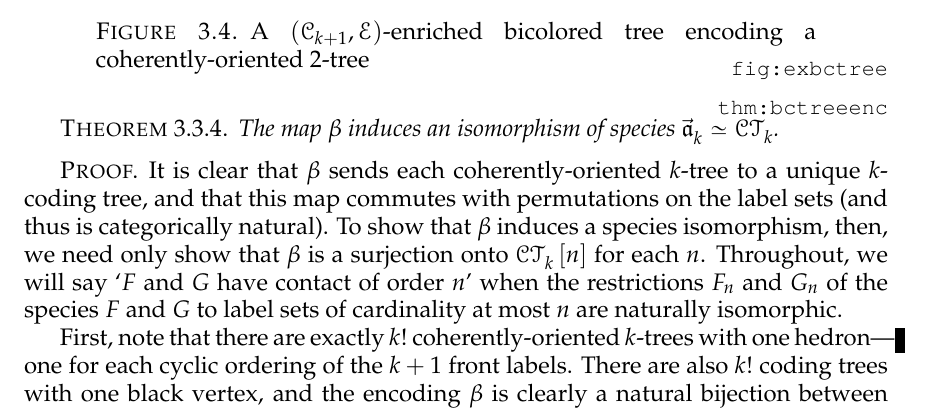
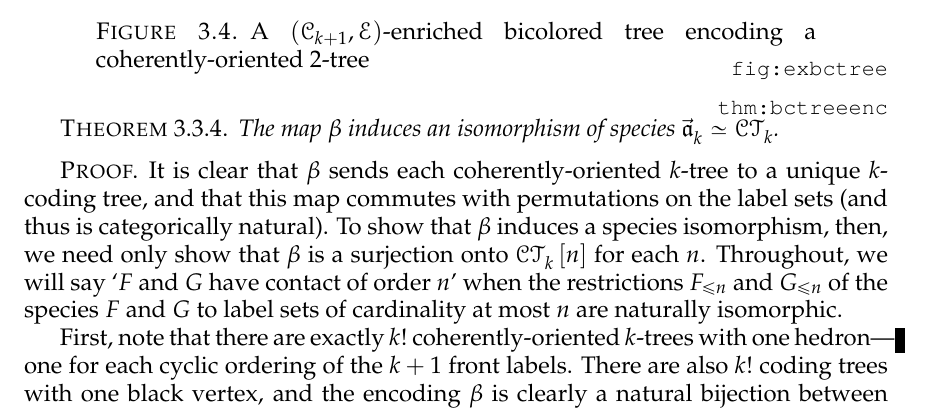
Before and after one commit to againerdewar/thesis, a LaTeX thesis (argthesis.tex): part of page 48 of 78, cut so that both start at the same text. Compiled offline with pdfLaTeX; a LaTeX package or settings file that is missing is left out.

Commit message:
Regularize notation for restrictions of species

```diff
--- a/argthesis.tex
+++ b/argthesis.tex
@@ -1323,7 +1323,7 @@ Note that, for clarity, we have rendered the black vertices (corresponding to he
 \begin{proof}
   It is clear that $\beta$ sends each coherently-oriented $k$-tree to a unique $k$-coding tree, and that this map commutes with permutations on the label sets (and thus is categorically natural).
   To show that $\beta$ induces a species isomorphism, then, we need only show that $\beta$ is a surjection onto $\ct{k} \sbrac{n}$ for each $n$.
-  Throughout, we will say `$F$ and $G$ have contact of order $n$' when the restrictions $F_{n}$ and $G_{n}$ of the species $F$ and $G$ to label sets of cardinality at most $n$ are naturally isomorphic.
+  Throughout, we will say `$F$ and $G$ have contact of order $n$' when the restrictions $F_{\leq n}$ and $G_{\leq n}$ of the species $F$ and $G$ to label sets of cardinality at most $n$ are naturally isomorphic.
 
   First, note that there are exactly $k!$ coherently-oriented $k$-trees with one hedron---one for each cyclic ordering of the $k+1$ front labels.
   There are also $k!$ coding trees with one black vertex, and the encoding $\beta$ is clearly a natural bijection between these two sets.
```
